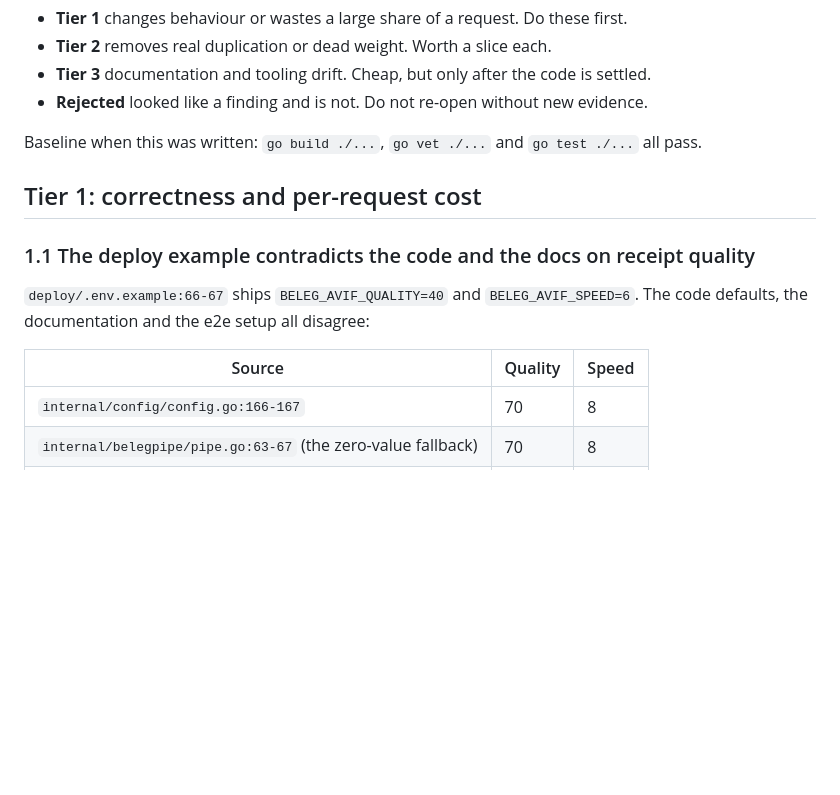
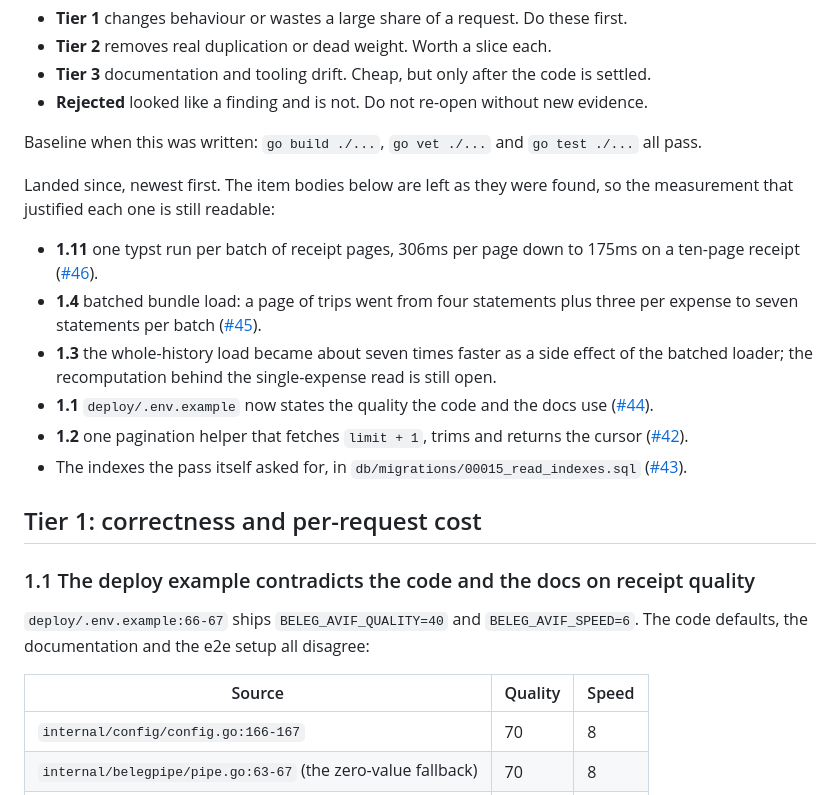
Before and after one commit to BlackDark/vc-reisekostenabrechnung, a Markdown page: docs/ideas/code-health.md, the part around one of its changes. Drawn GitHub-style; blank space fills up the shorter version.

Commit message:
docs: record the code health items that have landed (#47)
The code health list is the driving document for this pass, and it read
as if none of it were done, so the same ground risked being covered
twice. Each finished item now carries its pull request next to the
measurement that justified it, and the roadmap row names what is left of
Tier 1.

Item 1.3 keeps its body, because the whole-history load it describes
became about seven times faster as a side effect of the batched bundle
loader while the recomputation it asks about is still open.

```diff
--- a/docs/ideas/code-health.md
+++ b/docs/ideas/code-health.md
@@ -19,6 +19,23 @@ How to read the tiers:
 
 Baseline when this was written: `go build ./...`, `go vet ./...` and `go test ./...` all pass.
 
+Landed since, newest first. The item bodies below are left as they were found, so the
+measurement that justified each one is still readable:
+
+- **1.11** one typst run per batch of receipt pages, 306ms per page down to 175ms on a
+  ten-page receipt ([#46](https://github.com/BlackDark/vc-reisekostenabrechnung/pull/46)).
+- **1.4** batched bundle load: a page of trips went from four statements plus three per
+  expense to seven statements per batch
+  ([#45](https://github.com/BlackDark/vc-reisekostenabrechnung/pull/45)).
+- **1.3** the whole-history load became about seven times faster as a side effect of the
+  batched loader; the recomputation behind the single-expense read is still open.
+- **1.1** `deploy/.env.example` now states the quality the code and the docs use
+  ([#44](https://github.com/BlackDark/vc-reisekostenabrechnung/pull/44)).
+- **1.2** one pagination helper that fetches `limit + 1`, trims and returns the cursor
+  ([#42](https://github.com/BlackDark/vc-reisekostenabrechnung/pull/42)).
+- The indexes the pass itself asked for, in `db/migrations/00015_read_indexes.sql`
+  ([#43](https://github.com/BlackDark/vc-reisekostenabrechnung/pull/43)).
+
 ## Tier 1: correctness and per-request cost
 
 ### 1.1 The deploy example contradicts the code and the docs on receipt quality
@@ -27,7 +44,7 @@ Baseline when this was written: `go build ./...`, `go vet ./...` and `go test ./
 defaults, the documentation and the e2e setup all disagree:
 
 | Source | Quality | Speed |
-|---|---|---|
+| --- | --- | --- |
 | `internal/config/config.go:166-167` | 70 | 8 |
 | `internal/belegpipe/pipe.go:63-67` (the zero-value fallback) | 70 | 8 |
 | `docs/configuration.md:71-72` | 70 | 8 |
```
Also changed, not shown: other parts of docs/ideas/code-health.md (+2 -2 lines), docs/roadmap.md (+5 -5 lines).
